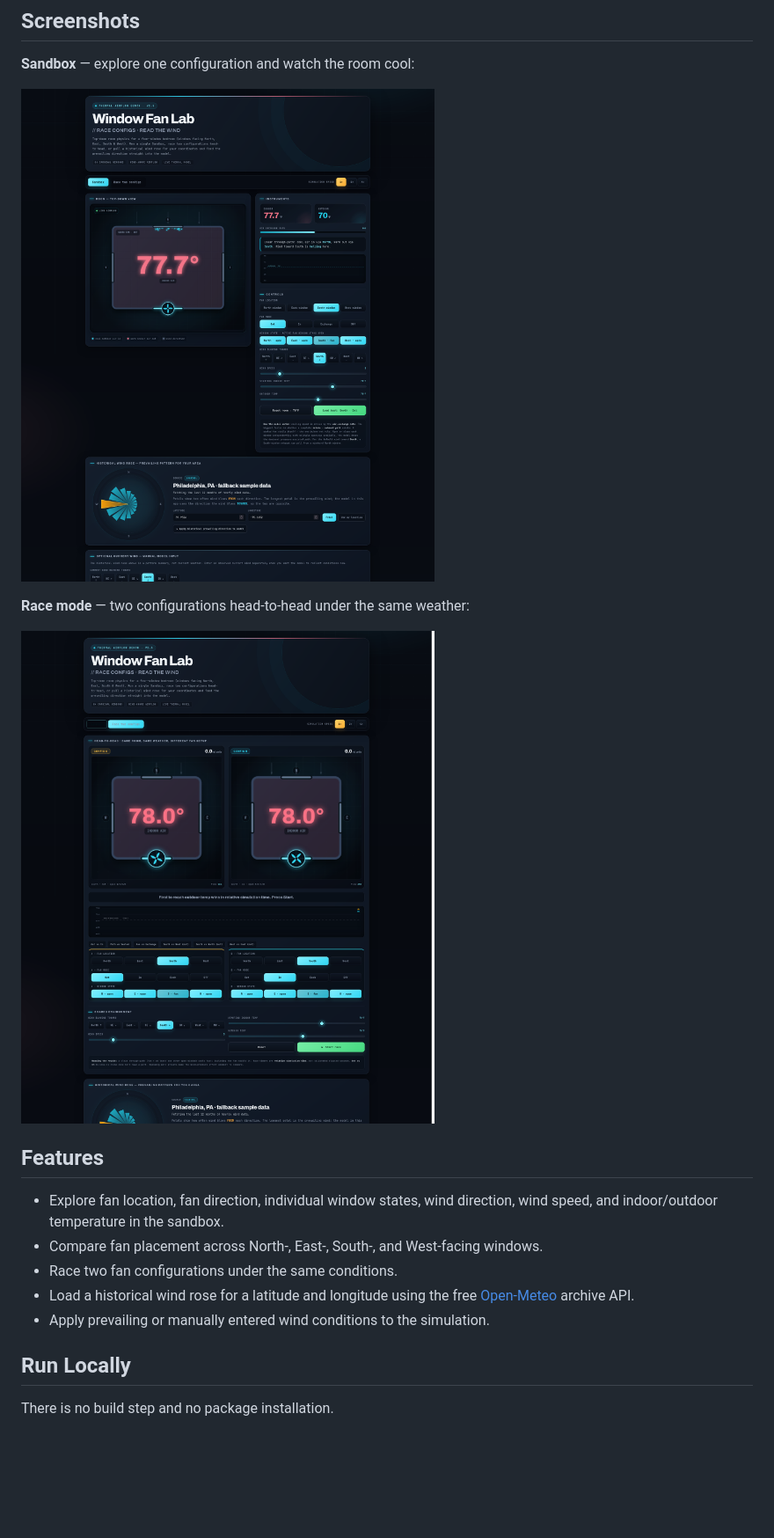
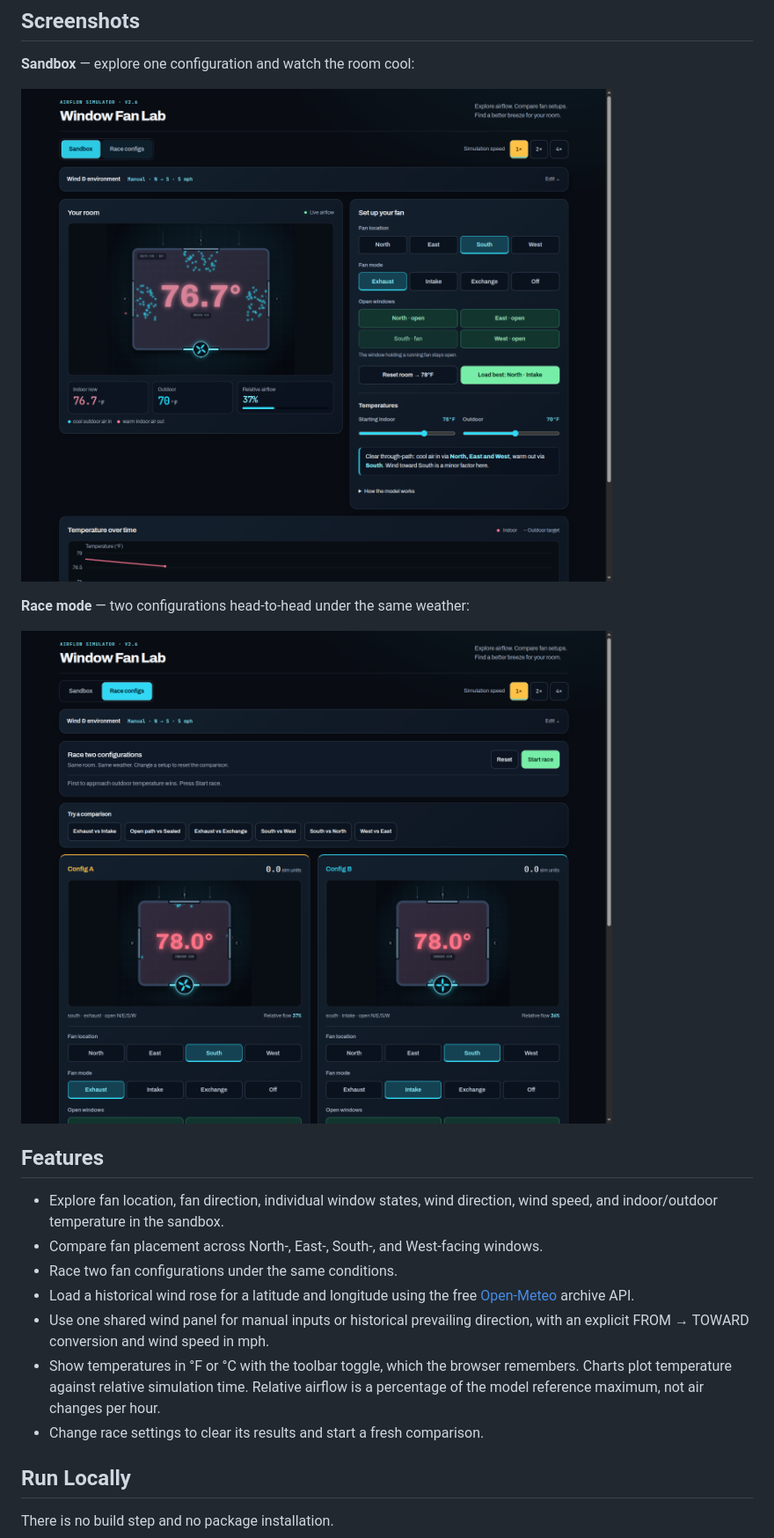
Before and after one commit to kawczy83/window-fan-lab, a Markdown page: README.md, the part around one of its changes. Shown at 88% size. Drawn GitHub-style; pictures changed too: screenshots/race.png, screenshots/sandbox.png; blank space fills up the shorter version.

Commit message:
Improve simulation usability and add Celsius display units

```diff
--- a/README.md
+++ b/README.md
@@ -22,7 +22,12 @@ race mode, and a historical wind rose.
 - Race two fan configurations under the same conditions.
 - Load a historical wind rose for a latitude and longitude using the free
   [Open-Meteo](https://open-meteo.com/) archive API.
-- Apply prevailing or manually entered wind conditions to the simulation.
+- Use one shared wind panel for manual inputs or historical prevailing direction,
+  with an explicit FROM → TOWARD conversion and wind speed in mph.
+- Show temperatures in °F or °C with the toolbar toggle, which the browser remembers.
+  Charts plot temperature against relative simulation time. Relative airflow is a
+  percentage of the model reference maximum, not air changes per hour.
+- Change race settings to clear its results and start a fresh comparison.
 
 ## Run Locally
 
```
Also changed, not shown: other parts of README.md (+9 -3 lines), 13 other files.
